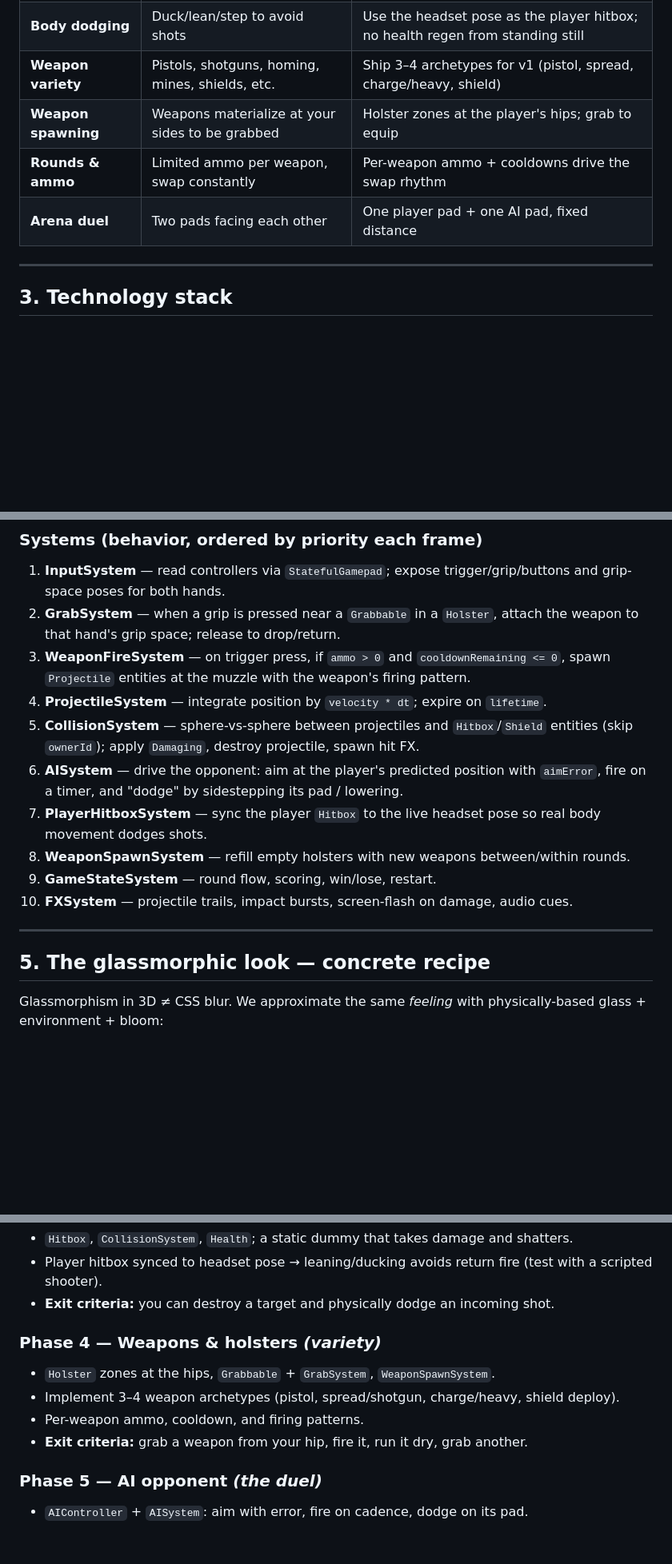
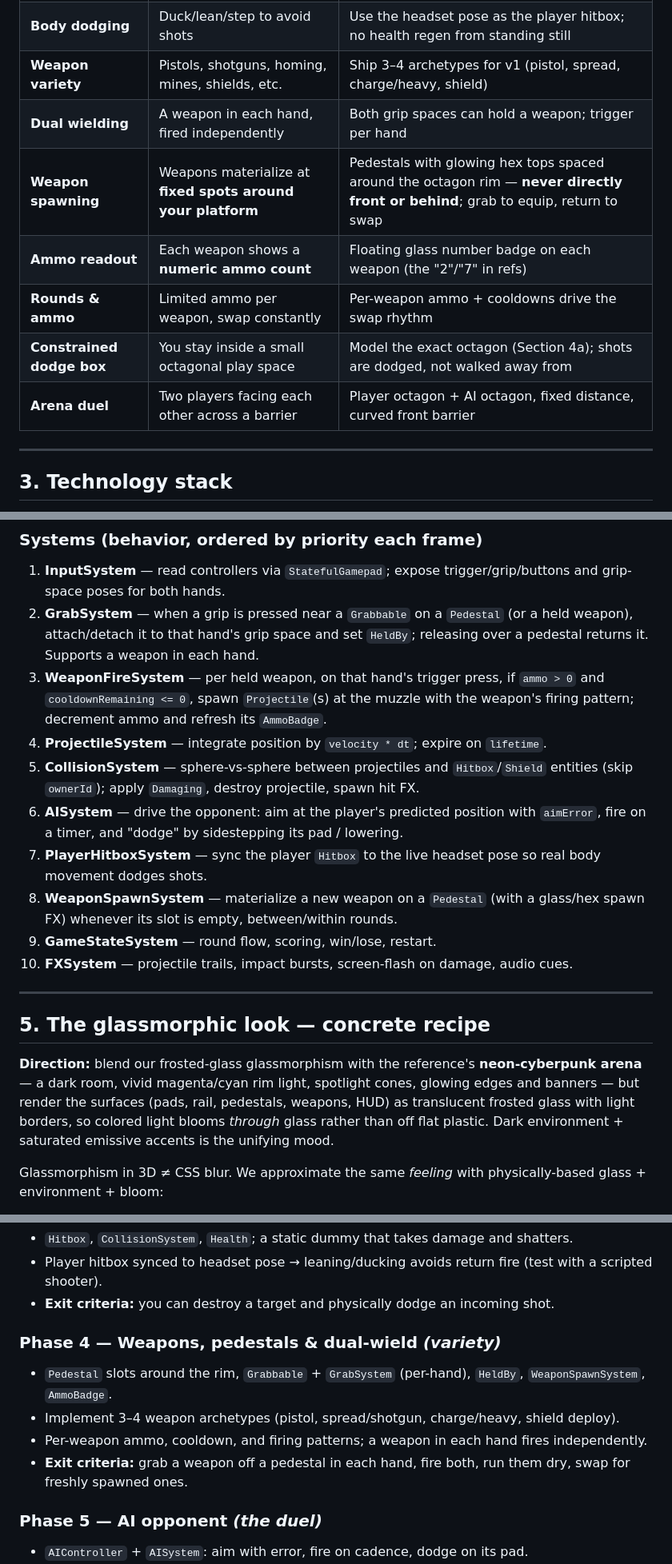
Before and after one commit to yellkell/glasston, a Markdown page: PLAN.md, 3 parts joined by grey strips. Shown at 80% size. GitHub-like rendering; blank space fills up the shorter version.

```diff
--- a/PLAN.md
+++ b/PLAN.md
@@ -35,9 +35,12 @@ orbs leaving refractive trails.
 | **Slow projectiles** | Shots travel slowly; you dodge with your body | Tunable projectile speed (~3–6 m/s); the heart of the feel |
 | **Body dodging** | Duck/lean/step to avoid shots | Use the headset pose as the player hitbox; no health regen from standing still |
 | **Weapon variety** | Pistols, shotguns, homing, mines, shields, etc. | Ship 3–4 archetypes for v1 (pistol, spread, charge/heavy, shield) |
-| **Weapon spawning** | Weapons materialize at your sides to be grabbed | Holster zones at the player's hips; grab to equip |
+| **Dual wielding** | A weapon in each hand, fired independently | Both grip spaces can hold a weapon; trigger per hand |
+| **Weapon spawning** | Weapons materialize at **fixed spots around your platform** | Pedestals with glowing hex tops spaced around the octagon rim — **never directly front or behind**; grab to equip, return to swap |
+| **Ammo readout** | Each weapon shows a **numeric ammo count** | Floating glass number badge on each weapon (the "2"/"7" in refs) |
 | **Rounds & ammo** | Limited ammo per weapon, swap constantly | Per-weapon ammo + cooldowns drive the swap rhythm |
-| **Arena duel** | Two pads facing each other | One player pad + one AI pad, fixed distance |
+| **Constrained dodge box** | You stay inside a small octagonal play space | Model the exact octagon (Section 4a); shots are dodged, not walked away from |
+| **Arena duel** | Two players facing each other across a barrier | Player octagon + AI octagon, fixed distance, curved front barrier |
 
 ---
 
@@ -81,10 +132,12 @@ ECS data is authoritative; Three.js objects are views synced from `Transform`.
 ### Systems (behavior, ordered by priority each frame)
 1. **InputSystem** — read controllers via `StatefulGamepad`; expose trigger/grip/buttons
    and grip-space poses for both hands.
-2. **GrabSystem** — when a grip is pressed near a `Grabbable` in a `Holster`, attach the
-   weapon to that hand's grip space; release to drop/return.
-3. **WeaponFireSystem** — on trigger press, if `ammo > 0` and `cooldownRemaining <= 0`,
-   spawn `Projectile` entities at the muzzle with the weapon's firing pattern.
+2. **GrabSystem** — when a grip is pressed near a `Grabbable` on a `Pedestal` (or a held
+   weapon), attach/detach it to that hand's grip space and set `HeldBy`; releasing over a
+   pedestal returns it. Supports a weapon in each hand.
+3. **WeaponFireSystem** — per held weapon, on that hand's trigger press, if `ammo > 0` and
+   `cooldownRemaining <= 0`, spawn `Projectile`(s) at the muzzle with the weapon's firing
+   pattern; decrement ammo and refresh its `AmmoBadge`.
 4. **ProjectileSystem** — integrate position by `velocity * dt`; expire on `lifetime`.
 5. **CollisionSystem** — sphere-vs-sphere between projectiles and `Hitbox`/`Shield`
    entities (skip `ownerId`); apply `Damaging`, destroy projectile, spawn hit FX.
@@ -92,13 +145,20 @@ ECS data is authoritative; Three.js objects are views synced from `Transform`.
    `aimError`, fire on a timer, and "dodge" by sidestepping its pad / lowering.
 7. **PlayerHitboxSystem** — sync the player `Hitbox` to the live headset pose so real body
    movement dodges shots.
-8. **WeaponSpawnSystem** — refill empty holsters with new weapons between/within rounds.
+8. **WeaponSpawnSystem** — materialize a new weapon on a `Pedestal` (with a glass/hex
+   spawn FX) whenever its slot is empty, between/within rounds.
 9. **GameStateSystem** — round flow, scoring, win/lose, restart.
 10. **FXSystem** — projectile trails, impact bursts, screen-flash on damage, audio cues.
 
 ---
 
 ## 5. The glassmorphic look — concrete recipe
+
+**Direction:** blend our frosted-glass glassmorphism with the reference's **neon-cyberpunk
+arena** — a dark room, vivid magenta/cyan rim light, spotlight cones, glowing edges and
+banners — but render the surfaces (pads, rail, pedestals, weapons, HUD) as translucent
+frosted glass with light borders, so colored light blooms *through* glass rather than off
+flat plastic. Dark environment + saturated emissive accents is the unifying mood.
 
 Glassmorphism in 3D ≠ CSS blur. We approximate the same *feeling* with physically-based
 glass + environment + bloom:
@@ -150,11 +214,13 @@ Each phase ends in something runnable in the WebXR emulator and committed.
   scripted shooter).
 - **Exit criteria:** you can destroy a target and physically dodge an incoming shot.
 
-### Phase 4 — Weapons & holsters _(variety)_
-- `Holster` zones at the hips, `Grabbable` + `GrabSystem`, `WeaponSpawnSystem`.
+### Phase 4 — Weapons, pedestals & dual-wield _(variety)_
+- `Pedestal` slots around the rim, `Grabbable` + `GrabSystem` (per-hand), `HeldBy`,
+  `WeaponSpawnSystem`, `AmmoBadge`.
 - Implement 3–4 weapon archetypes (pistol, spread/shotgun, charge/heavy, shield deploy).
-- Per-weapon ammo, cooldown, and firing patterns.
-- **Exit criteria:** grab a weapon from your hip, fire it, run it dry, grab another.
+- Per-weapon ammo, cooldown, and firing patterns; a weapon in each hand fires independently.
+- **Exit criteria:** grab a weapon off a pedestal in each hand, fire both, run them dry,
+  swap for freshly spawned ones.
 
 ### Phase 5 — AI opponent _(the duel)_
 - `AIController` + `AISystem`: aim with error, fire on cadence, dodge on its pad.
```
Also changed, not shown: other parts of PLAN.md (+59 -7 lines).
